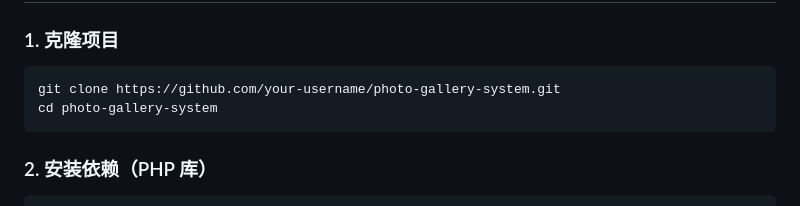
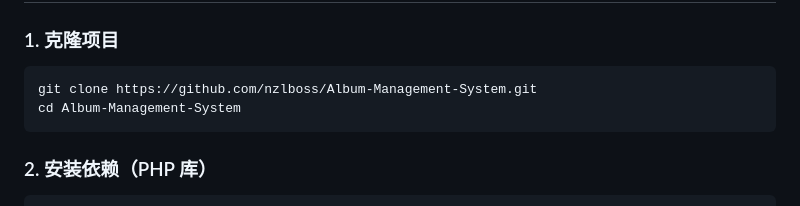
Before and after one commit to nzlboss/Album-Management-System, a Markdown page: README.md, the part around the change. Drawn GitHub-style.

````diff
--- a/README.md
+++ b/README.md
@@ -33,8 +33,8 @@
 
 ### 1. 克隆项目
 ```bash
-git clone https://github.com/your-username/photo-gallery-system.git
-cd photo-gallery-system
+git clone https://github.com/nzlboss/Album-Management-System.git
+cd Album-Management-System
 ```
 
 ### 2. 安装依赖（PHP 库）
````
